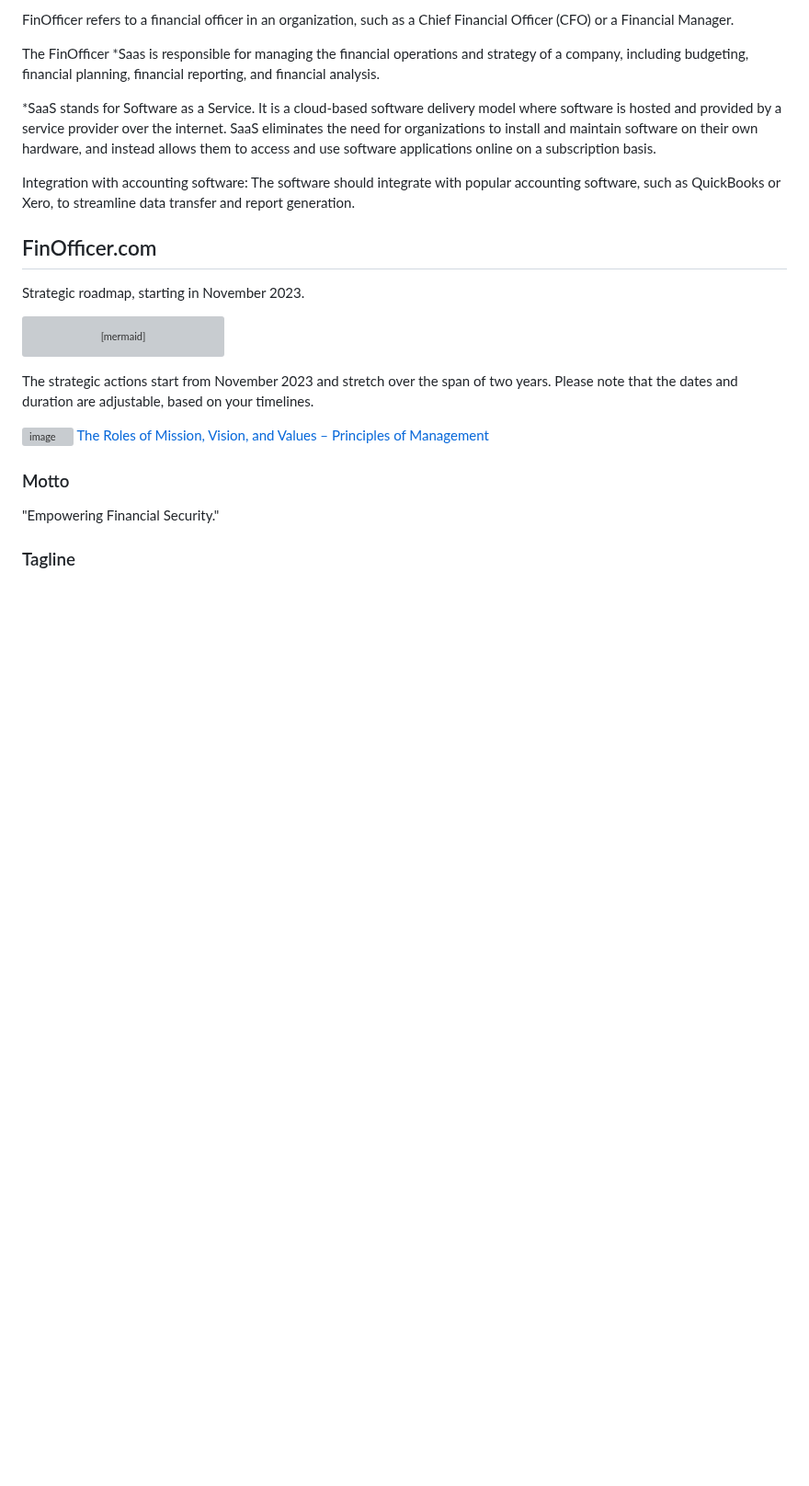
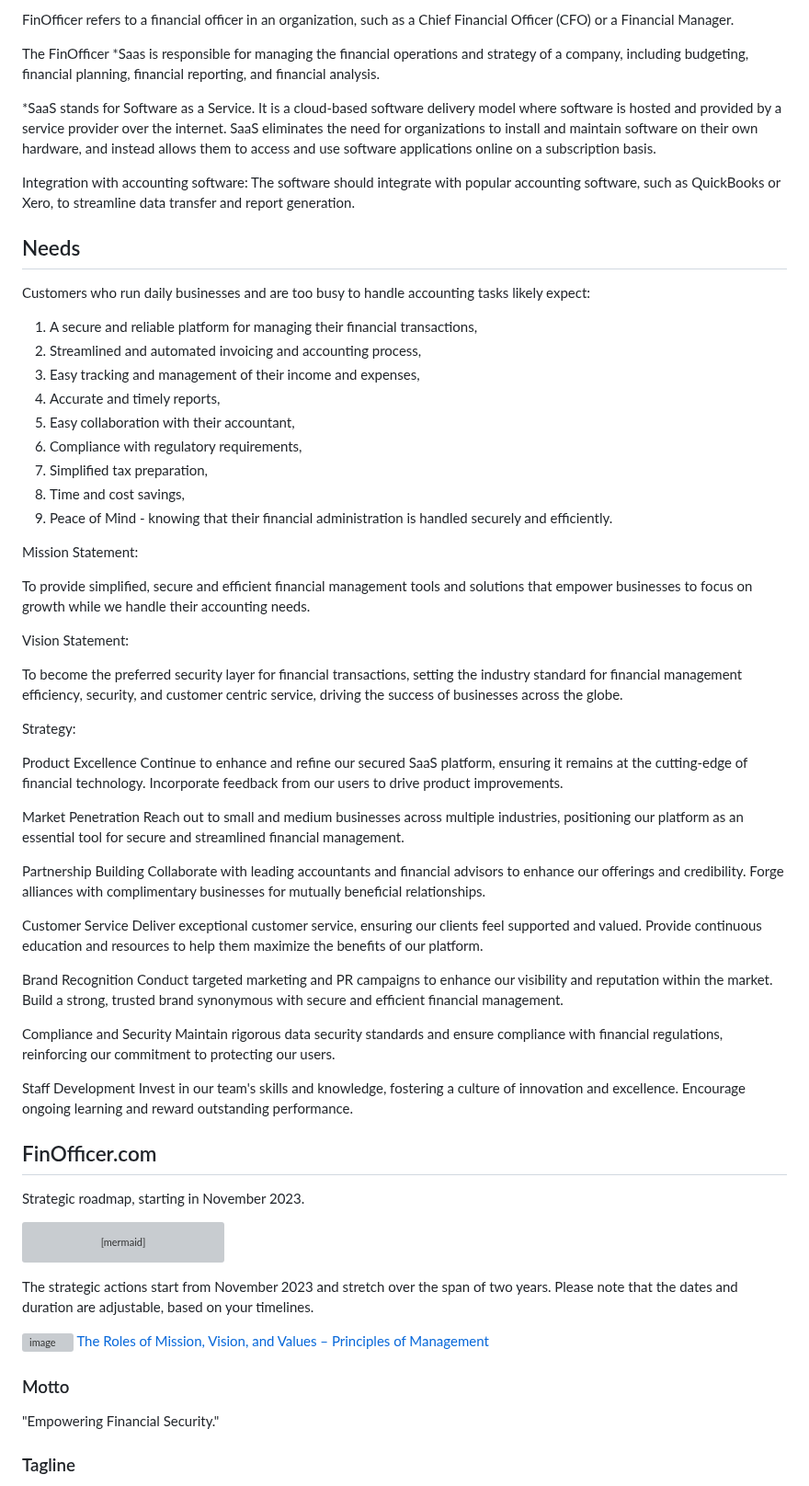
Before and after one commit to fin-officer/www, a Markdown page: README.md, the part around the change. Shown at 92% size. Drawn GitHub-style; blank space fills up the shorter version; grey boxes are pictures that could not be loaded.

```diff
--- a/README.md
+++ b/README.md
@@ -11,6 +11,53 @@ The FinOfficer *Saas is responsible for managing the financial operations and st
 
 
 Integration with accounting software: The software should integrate with popular accounting software, such as QuickBooks or Xero, to streamline data transfer and report generation.
+
+## Needs
+
+Customers who run daily businesses and are too busy to handle accounting tasks likely expect:
+
+1. A secure and reliable platform for managing their financial transactions,
+2. Streamlined and automated invoicing and accounting process,
+3. Easy tracking and management of their income and expenses,
+4. Accurate and timely reports,
+5. Easy collaboration with their accountant,
+6. Compliance with regulatory requirements,
+7. Simplified tax preparation,
+8. Time and cost savings,
+9. Peace of Mind - knowing that their financial administration is handled securely and efficiently.
+
+Mission Statement:
+
+To provide simplified, secure and efficient financial management tools and solutions that empower businesses to focus on growth while we handle their accounting needs.
+
+
+Vision Statement:
+
+To become the preferred security layer for financial transactions, setting the industry standard for financial management efficiency, security, and customer centric service, driving the success of businesses across the globe.
+
+
+Strategy:
+
+Product Excellence
+Continue to enhance and refine our secured SaaS platform, ensuring it remains at the cutting-edge of financial technology. Incorporate feedback from our users to drive product improvements.
+
+Market Penetration
+Reach out to small and medium businesses across multiple industries, positioning our platform as an essential tool for secure and streamlined financial management.
+
+Partnership Building
+Collaborate with leading accountants and financial advisors to enhance our offerings and credibility. Forge alliances with complimentary businesses for mutually beneficial relationships.
+
+Customer Service
+Deliver exceptional customer service, ensuring our clients feel supported and valued. Provide continuous education and resources to help them maximize the benefits of our platform.
+
+Brand Recognition
+Conduct targeted marketing and PR campaigns to enhance our visibility and reputation within the market. Build a strong, trusted brand synonymous with secure and efficient financial management.
+
+Compliance and Security
+Maintain rigorous data security standards and ensure compliance with financial regulations, reinforcing our commitment to protecting our users.
+
+Staff Development
+Invest in our team's skills and knowledge, fostering a culture of innovation and excellence. Encourage ongoing learning and reward outstanding performance.
 
 
 
```
